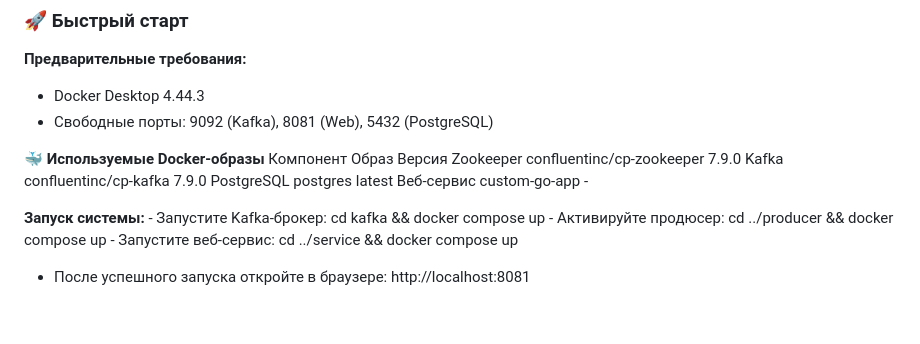
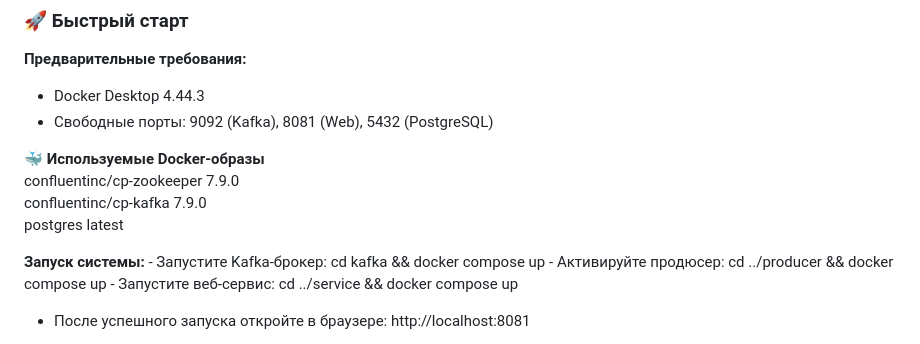
Before and after one commit to IPampurin/WB-technical-schools, a Markdown page: L0/README.md, the part around the change. Drawn GitHub-style; blank space fills up the shorter version.

Commit message:
modify readme for L0

```diff
--- a/L0/README.md
+++ b/L0/README.md
@@ -36,11 +36,9 @@
 - Свободные порты: 9092 (Kafka), 8081 (Web), 5432 (PostgreSQL)
 
 🐳 **Используемые Docker-образы**
-Компонент   Образ   Версия
-Zookeeper   confluentinc/cp-zookeeper   7.9.0
-Kafka   confluentinc/cp-kafka   7.9.0
-PostgreSQL  postgres    latest
-Веб-сервис  custom-go-app   -
+     confluentinc/cp-zookeeper 7.9.0
+     confluentinc/cp-kafka 7.9.0
+     postgres latest
 
 **Запуск системы:**
     - Запустите Kafka-брокер: cd kafka && docker compose up
```
